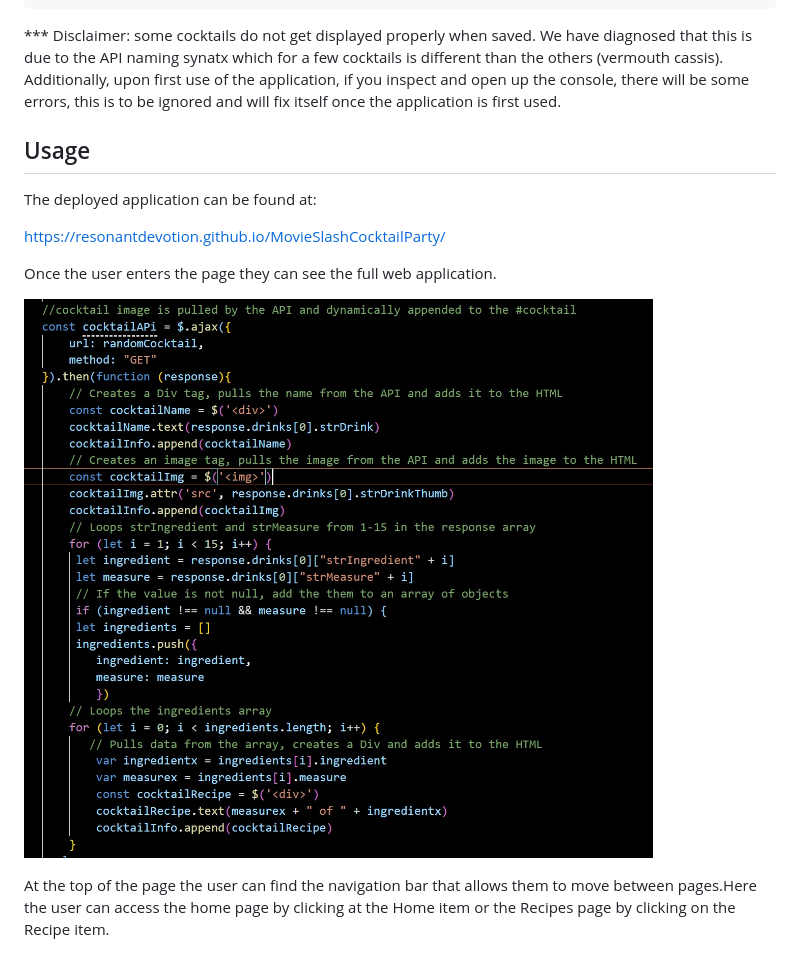
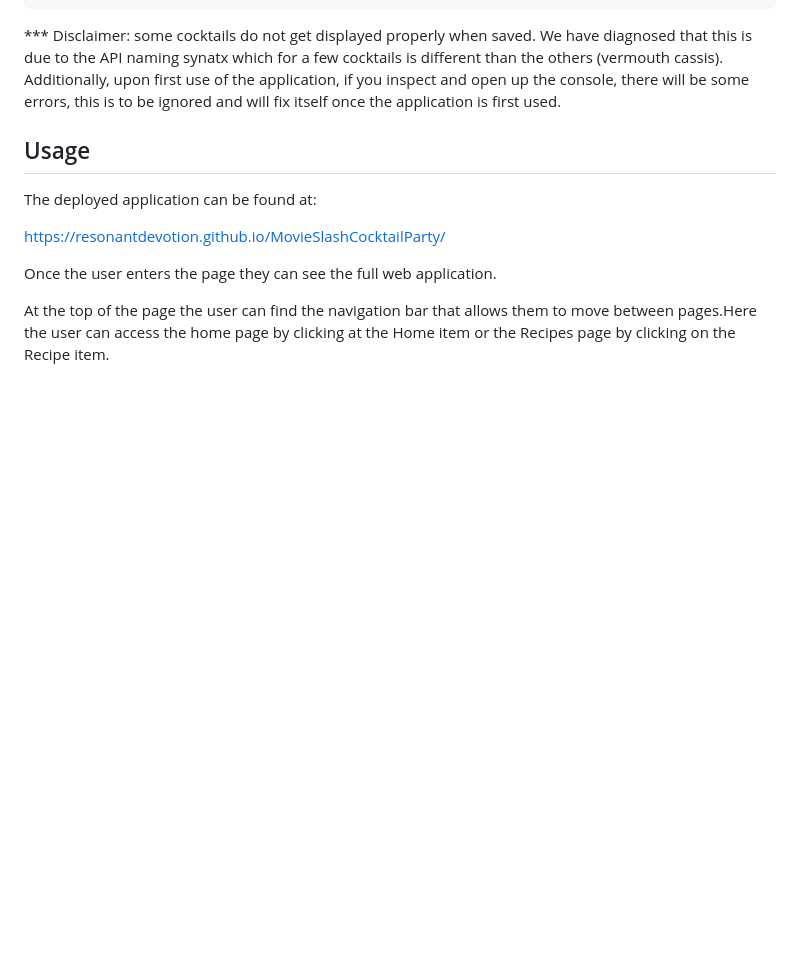
Before and after one commit to ResonantDevotion/MovieSlashCocktailParty, a Markdown page: README.md, the part around one of its changes. GitHub-like rendering; blank space fills up the shorter version.

```diff
--- a/README.md
+++ b/README.md
@@ -31,10 +32,6 @@ The deployed application can be found at:
 https://resonantdevotion.github.io/MovieSlashCocktailParty/
 
 Once the user enters the page they can see the full web application.
-
-
-![Sample-code](assets/images/sample-code.jpg)
-
 
 At the top of the page the user can find the navigation bar that allows them to move between pages.Here the user can access the home page by clicking at the Home item or the Recipes page by clicking on the Recipe item.
 
```
Also changed, not shown: other parts of README.md (+1 -0 lines).
